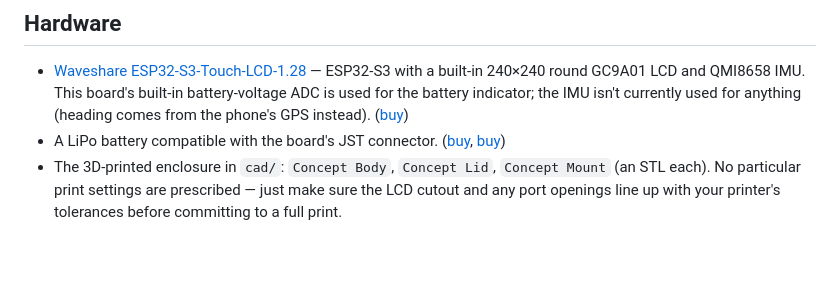
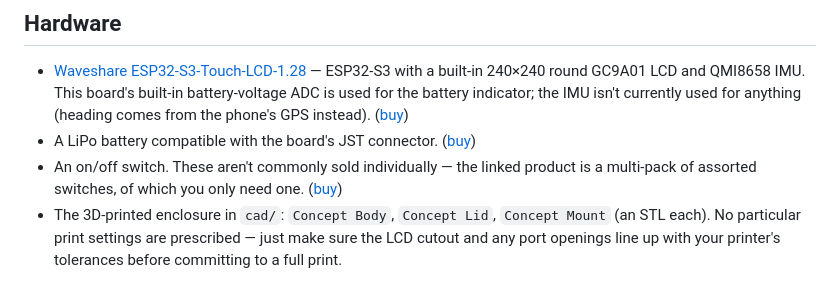
Before and after one commit to mattpidden/bike-navigation, a Markdown page: README.md, the part around the change. GitHub-like rendering; blank space fills up the shorter version.

Commit message:
README: label the battery and on/off switch purchase links

```diff
--- a/README.md
+++ b/README.md
@@ -26,7 +26,8 @@ cad/       3D-printable enclosure (STL files)
 ## Hardware
 
 - [Waveshare ESP32-S3-Touch-LCD-1.28](https://www.waveshare.com/esp32-s3-touch-lcd-1.28.htm) — ESP32-S3 with a built-in 240×240 round GC9A01 LCD and QMI8658 IMU. This board's built-in battery-voltage ADC is used for the battery indicator; the IMU isn't currently used for anything (heading comes from the phone's GPS instead). ([buy](https://www.amazon.co.uk/dp/B0CSFFHNWT))
-- A LiPo battery compatible with the board's JST connector. <!-- TODO: confirm which of these is the battery --> ([buy](https://www.amazon.co.uk/dp/B08215WQMQ), [buy](https://www.amazon.co.uk/dp/B0817GD1Y8))
+- A LiPo battery compatible with the board's JST connector. ([buy](https://www.amazon.co.uk/dp/B08215WQMQ))
+- An on/off switch. These aren't commonly sold individually — the linked product is a multi-pack of assorted switches, of which you only need one. ([buy](https://www.amazon.co.uk/dp/B0817GD1Y8))
 - The 3D-printed enclosure in `cad/`: `Concept Body`, `Concept Lid`, `Concept Mount` (an STL each). No particular print settings are prescribed — just make sure the LCD cutout and any port openings line up with your printer's tolerances before committing to a full print.
 
 CAD design and enclosure by Tom Pidden.
```
